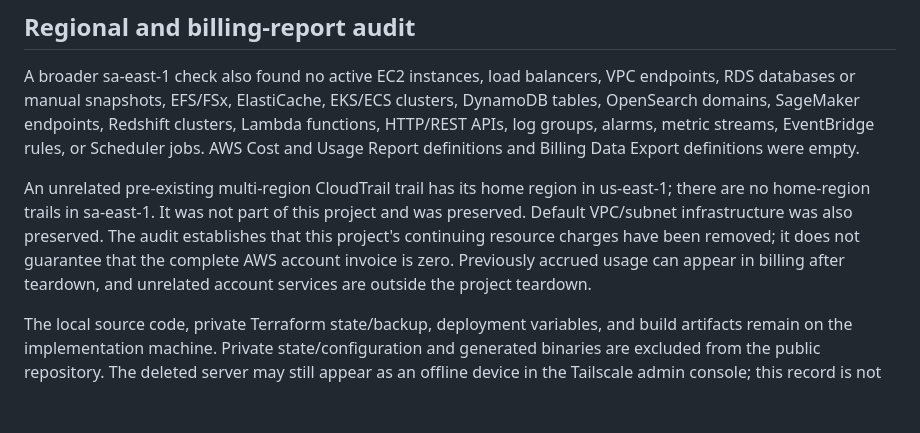
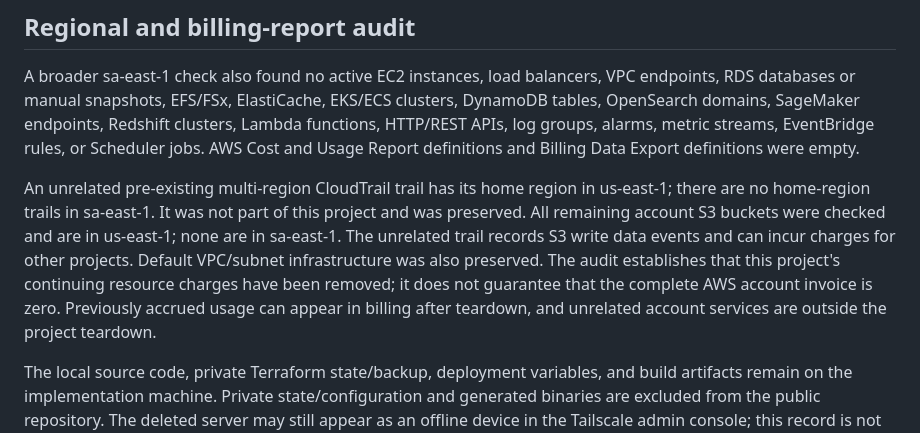
Before and after one commit to jpaulorio/homemade-vpn, a Markdown page: docs/teardown.md, the part around the change. Drawn GitHub-style; blank space fills up the shorter version.

Commit message:
Record remaining bucket regions and unrelated audit trail scope

```diff
--- a/docs/teardown.md
+++ b/docs/teardown.md
@@ -20,7 +20,7 @@ Machine-readable results are in [teardown-verification.json](teardown-verificati
 
 A broader sa-east-1 check also found no active EC2 instances, load balancers, VPC endpoints, RDS databases or manual snapshots, EFS/FSx, ElastiCache, EKS/ECS clusters, DynamoDB tables, OpenSearch domains, SageMaker endpoints, Redshift clusters, Lambda functions, HTTP/REST APIs, log groups, alarms, metric streams, EventBridge rules, or Scheduler jobs. AWS Cost and Usage Report definitions and Billing Data Export definitions were empty.
 
-An unrelated pre-existing multi-region CloudTrail trail has its home region in us-east-1; there are no home-region trails in sa-east-1. It was not part of this project and was preserved. Default VPC/subnet infrastructure was also preserved. The audit establishes that this project's continuing resource charges have been removed; it does not guarantee that the complete AWS account invoice is zero. Previously accrued usage can appear in billing after teardown, and unrelated account services are outside the project teardown.
+An unrelated pre-existing multi-region CloudTrail trail has its home region in us-east-1; there are no home-region trails in sa-east-1. It was not part of this project and was preserved. All remaining account S3 buckets were checked and are in us-east-1; none are in sa-east-1. The unrelated trail records S3 write data events and can incur charges for other projects. Default VPC/subnet infrastructure was also preserved. The audit establishes that this project's continuing resource charges have been removed; it does not guarantee that the complete AWS account invoice is zero. Previously accrued usage can appear in billing after teardown, and unrelated account services are outside the project teardown.
 
 The local source code, private Terraform state/backup, deployment variables, and build artifacts remain on the implementation machine. Private state/configuration and generated binaries are excluded from the public repository. The deleted server may still appear as an offline device in the Tailscale admin console; this record is not an AWS resource.
 
```
